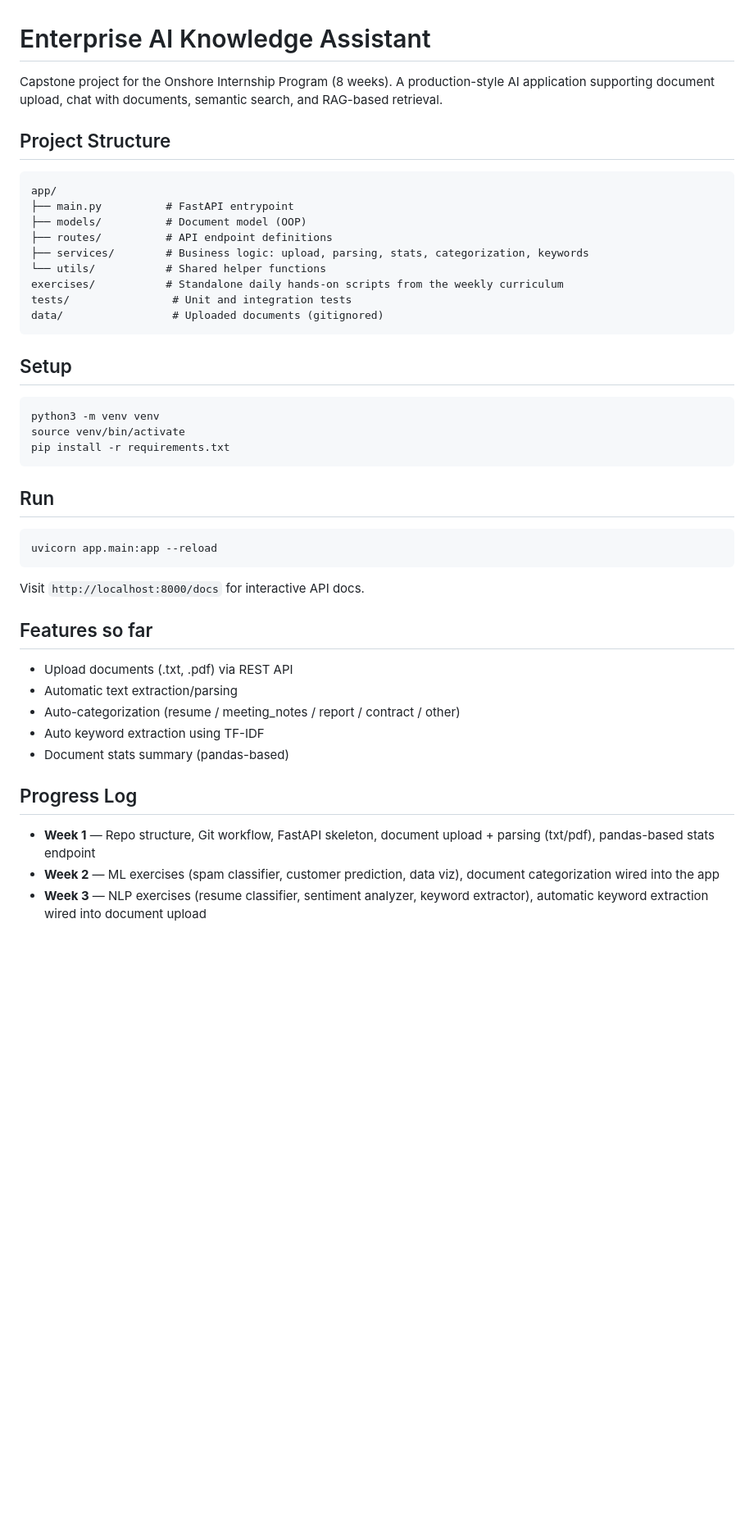
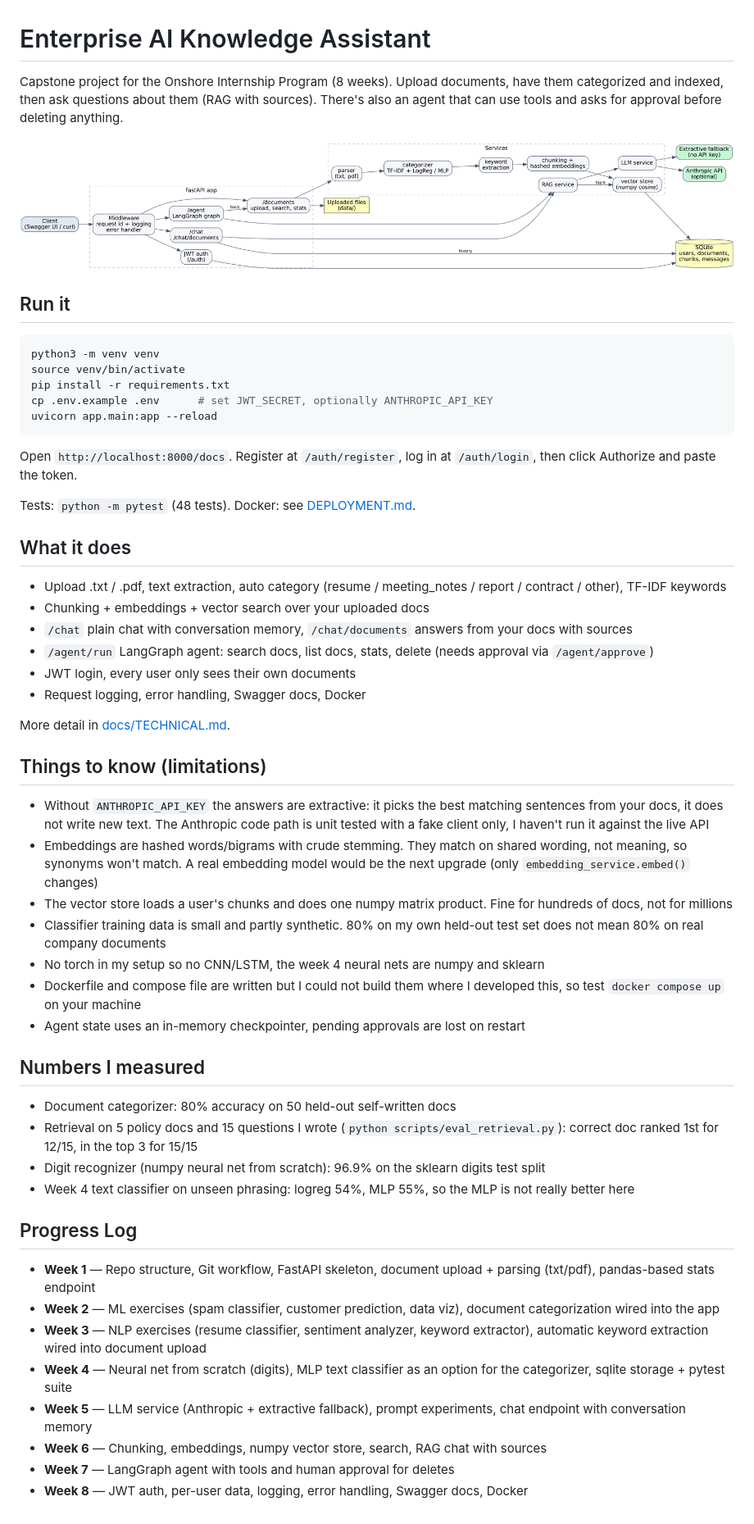
Before and after one commit to Manus2011/AI-Knowledge-Assistant, a Markdown page: README.md, the part around the change. Shown at 82% size. Rendered like a GitHub page; pictures changed too: docs/architecture.png (added); blank space fills up the shorter version.

Commit message:
docs: architecture diagram, technical docs, deployment guide, README, retrieval eval

````diff
--- a/README.md
+++ b/README.md
@@ -1,49 +1,61 @@
 # Enterprise AI Knowledge Assistant
 
 Capstone project for the Onshore Internship Program (8 weeks).
-A production-style AI application supporting document upload, chat with documents,
-semantic search, and RAG-based retrieval.
+Upload documents, have them categorized and indexed, then ask questions about them
+(RAG with sources). There's also an agent that can use tools and asks for approval before deleting anything.
 
-## Project Structure
+![architecture](docs/architecture.png)
 
-```
-app/
-├── main.py          # FastAPI entrypoint
-├── models/          # Document model (OOP)
-├── routes/          # API endpoint definitions
-├── services/        # Business logic: upload, parsing, stats, categorization, keywords
-└── utils/           # Shared helper functions
-exercises/           # Standalone daily hands-on scripts from the weekly curriculum
-tests/                # Unit and integration tests
-data/                 # Uploaded documents (gitignored)
-```
-
-## Setup
+## Run it
 
 ```bash
 python3 -m venv venv
 source venv/bin/activate
 pip install -r requirements.txt
-```
-
-## Run
-
-```bash
+cp .env.example .env      # set JWT_SECRET, optionally ANTHROPIC_API_KEY
 uvicorn app.main:app --reload
 ```
 
-Visit `http://localhost:8000/docs` for interactive API docs.
+Open `http://localhost:8000/docs`. Register at `/auth/register`, log in at `/auth/login`,
+then click Authorize and paste the token.
 
-## Features so far
+Tests: `python -m pytest` (48 tests). Docker: see [DEPLOYMENT.md](DEPLOYMENT.md).
 
-- Upload documents (.txt, .pdf) via REST API
-- Automatic text extraction/parsing
-- Auto-categorization (resume / meeting_notes / report / contract / other)
-- Auto keyword extraction using TF-IDF
-- Document stats summary (pandas-based)
+## What it does
+
+- Upload .txt / .pdf, text extraction, auto category (resume / meeting_notes / report / contract / other), TF-IDF keywords
+- Chunking + embeddings + vector search over your uploaded docs
+- `/chat` plain chat with conversation memory, `/chat/documents` answers from your docs with sources
+- `/agent/run` LangGraph agent: search docs, list docs, stats, delete (needs approval via `/agent/approve`)
+- JWT login, every user only sees their own documents
+- Request logging, error handling, Swagger docs, Docker
+
+More detail in [docs/TECHNICAL.md](docs/TECHNICAL.md).
+
+## Things to know (limitations)
+
+- Without `ANTHROPIC_API_KEY` the answers are extractive: it picks the best matching sentences from your docs, it does not write new text. The Anthropic code path is unit tested with a fake client only, I haven't run it against the live API
+- Embeddings are hashed words/bigrams with crude stemming. They match on shared wording, not meaning, so synonyms won't match. A real embedding model would be the next upgrade (only `embedding_service.embed()` changes)
+- The vector store loads a user's chunks and does one numpy matrix product. Fine for hundreds of docs, not for millions
+- Classifier training data is small and partly synthetic. 80% on my own held-out test set does not mean 80% on real company documents
+- No torch in my setup so no CNN/LSTM, the week 4 neural nets are numpy and sklearn
+- Dockerfile and compose file are written but I could not build them where I developed this, so test `docker compose up` on your machine
+- Agent state uses an in-memory checkpointer, pending approvals are lost on restart
+
+## Numbers I measured
+
+- Document categorizer: 80% accuracy on 50 held-out self-written docs
+- Retrieval on 5 policy docs and 15 questions I wrote (`python scripts/eval_retrieval.py`): correct doc ranked 1st for 12/15, in the top 3 for 15/15
+- Digit recognizer (numpy neural net from scratch): 96.9% on the sklearn digits test split
+- Week 4 text classifier on unseen phrasing: logreg 54%, MLP 55%, so the MLP is not really better here
 
 ## Progress Log
 
 - **Week 1** — Repo structure, Git workflow, FastAPI skeleton, document upload + parsing (txt/pdf), pandas-based stats endpoint
 - **Week 2** — ML exercises (spam classifier, customer prediction, data viz), document categorization wired into the app
 - **Week 3** — NLP exercises (resume classifier, sentiment analyzer, keyword extractor), automatic keyword extraction wired into document upload
+- **Week 4** — Neural net from scratch (digits), MLP text classifier as an option for the categorizer, sqlite storage + pytest suite
+- **Week 5** — LLM service (Anthropic + extractive fallback), prompt experiments, chat endpoint with conversation memory
+- **Week 6** — Chunking, embeddings, numpy vector store, search, RAG chat with sources
+- **Week 7** — LangGraph agent with tools and human approval for deletes
+- **Week 8** — JWT auth, per-user data, logging, error handling, Swagger docs, Docker
````
Also changed, not shown: DEPLOYMENT.md (added, +38 -0 lines), docs/TECHNICAL.md (added, +49 -0 lines), 2 other files.
